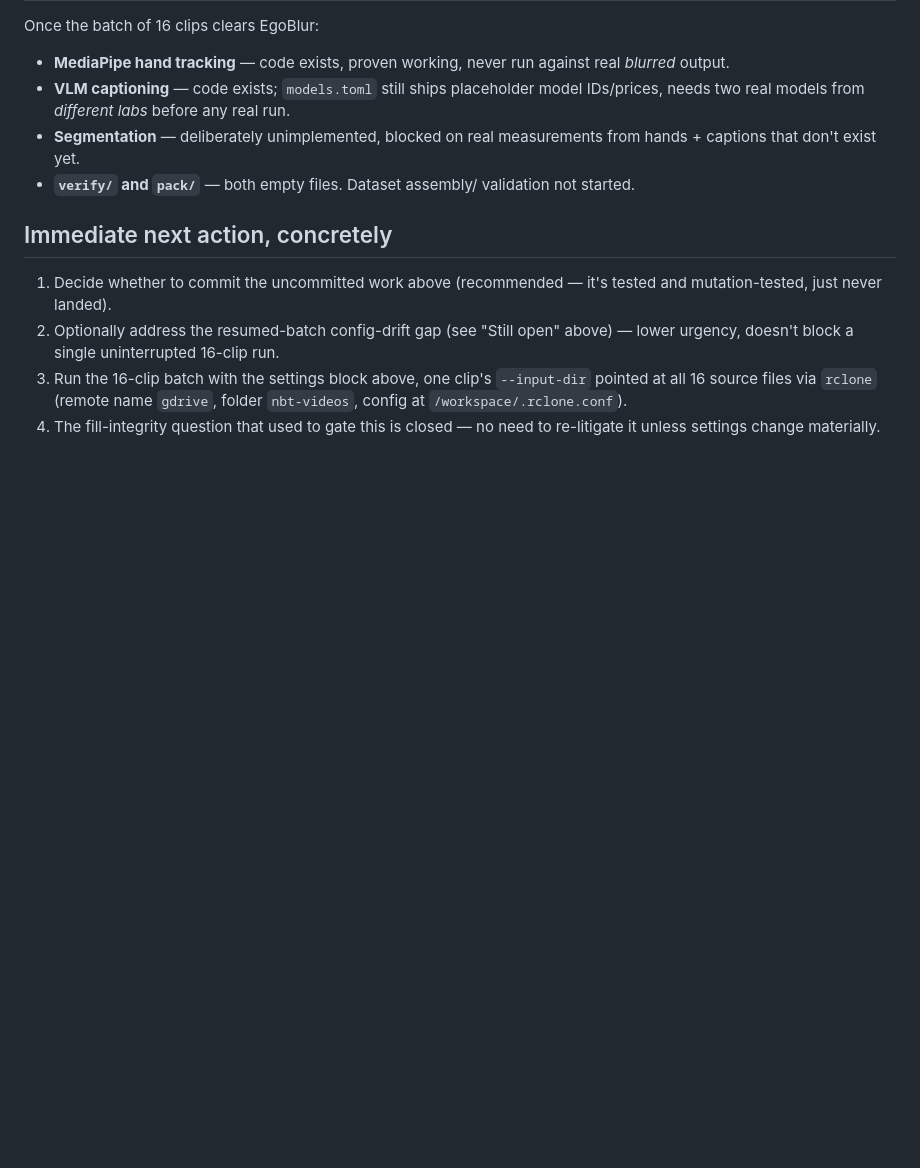
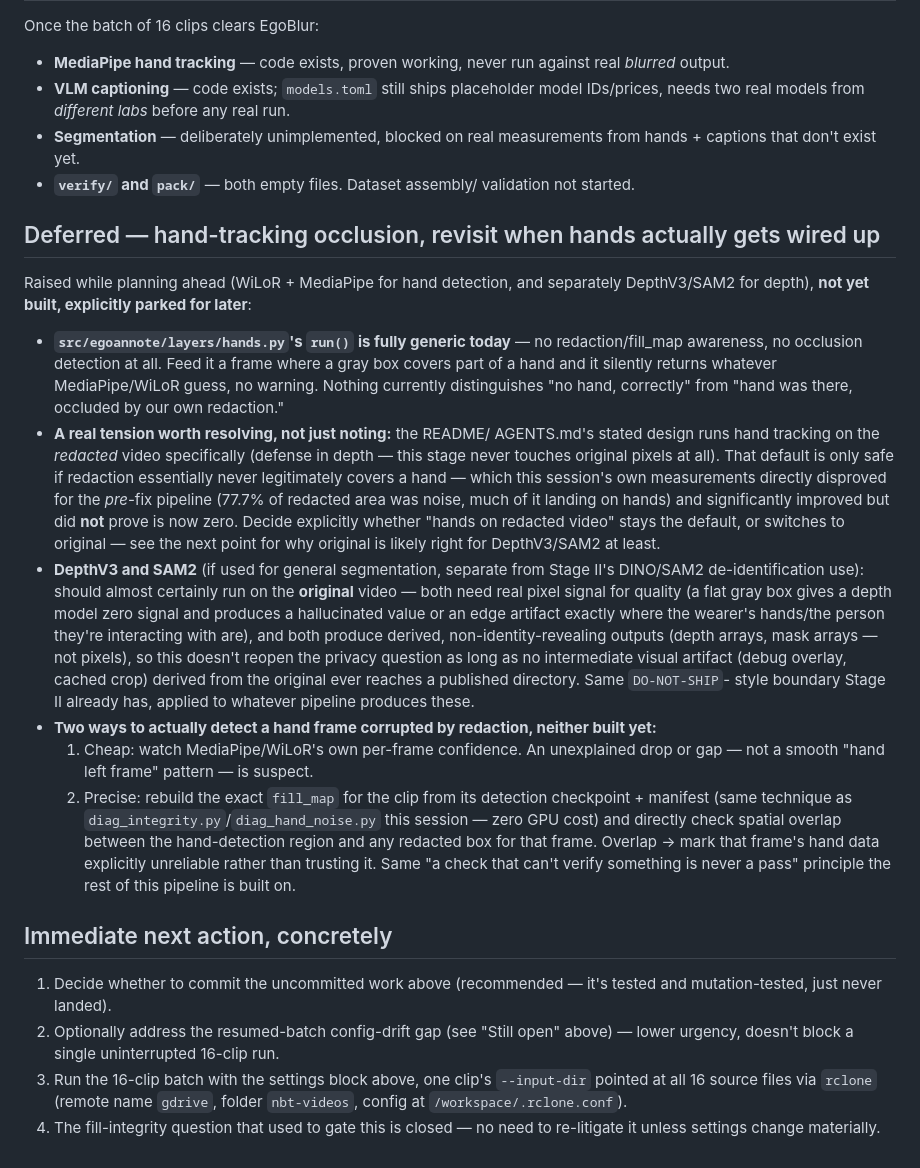
Before and after one commit to TaherPanbiharwala/EgoAnnotate, a Markdown page: handover.md, the part around the change. GitHub-like rendering; blank space fills up the shorter version.

Commit message:
docs: record the confirmation-gate fix and defer hand-tracking occlusion
Documents the --min-track-confirmations fix from the previous commit with
its real before/after numbers. Also saves a planning discussion for later,
explicitly parked rather than acted on now: src/egoannote/layers/hands.py
has zero redaction/occlusion awareness today, the README's documented
"hands run on the redacted video" design is only safe if redaction never
legitimately covers a hand (which this session's own measurements show
wasn't true pre-fix and isn't provably zero post-fix either), and DepthV3/
SAM2 should likely run on the original video for the same reasons Stage
II's DINO/SAM2 already do. Two candidate detection approaches noted for
when hands actually gets wired up against real footage, neither built yet.

Co-Authored-By: Claude Sonnet 5 <noreply@anthropic.com>

```diff
--- a/handover.md
+++ b/handover.md
@@ -345,6 +345,55 @@ Once the batch of 16 clips clears EgoBlur:
 - **`verify/` and `pack/`** — both empty files. Dataset assembly/
   validation not started.
 
+## Deferred — hand-tracking occlusion, revisit when hands actually gets wired up
+
+Raised while planning ahead (WiLoR + MediaPipe for hand detection, and
+separately DepthV3/SAM2 for depth), **not yet built, explicitly parked
+for later**:
+
+- **`src/egoannote/layers/hands.py`'s `run()` is fully generic today** —
+  no redaction/fill_map awareness, no occlusion detection at all. Feed it
+  a frame where a gray box covers part of a hand and it silently returns
+  whatever MediaPipe/WiLoR guess, no warning. Nothing currently
+  distinguishes "no hand, correctly" from "hand was there, occluded by
+  our own redaction."
+- **A real tension worth resolving, not just noting:** the README/
+  AGENTS.md's stated design runs hand tracking on the *redacted* video
+  specifically (defense in depth — this stage never touches original
+  pixels at all). That default is only safe if redaction essentially
+  never legitimately covers a hand — which this session's own
+  measurements directly disproved for the *pre*-fix pipeline (77.7% of
+  redacted area was noise, much of it landing on hands) and
+  significantly improved but did **not** prove is now zero. Decide
+  explicitly whether "hands on redacted video" stays the default, or
+  switches to original — see the next point for why original is likely
+  right for DepthV3/SAM2 at least.
+- **DepthV3 and SAM2** (if used for general segmentation, separate from
+  Stage II's DINO/SAM2 de-identification use): should almost certainly
+  run on the **original** video — both need real pixel signal for
+  quality (a flat gray box gives a depth model zero signal and produces
+  a hallucinated value or an edge artifact exactly where the wearer's
+  hands/the person they're interacting with are), and both produce
+  derived, non-identity-revealing outputs (depth arrays, mask arrays —
+  not pixels), so this doesn't reopen the privacy question as long as no
+  intermediate visual artifact (debug overlay, cached crop) derived from
+  the original ever reaches a published directory. Same `DO-NOT-SHIP`-
+  style boundary Stage II already has, applied to whatever pipeline
+  produces these.
+- **Two ways to actually detect a hand frame corrupted by redaction,
+  neither built yet:**
+  1. Cheap: watch MediaPipe/WiLoR's own per-frame confidence. An
+     unexplained drop or gap — not a smooth "hand left frame" pattern —
+     is suspect.
+  2. Precise: rebuild the exact `fill_map` for the clip from its
+     detection checkpoint + manifest (same technique as
+     `diag_integrity.py`/`diag_hand_noise.py` this session — zero GPU
+     cost) and directly check spatial overlap between the hand-detection
+     region and any redacted box for that frame. Overlap → mark that
+     frame's hand data explicitly unreliable rather than trusting it.
+     Same "a check that can't verify something is never a pass"
+     principle the rest of this pipeline is built on.
+
 ## Immediate next action, concretely
 
 1. Decide whether to commit the uncommitted work above (recommended —
```
